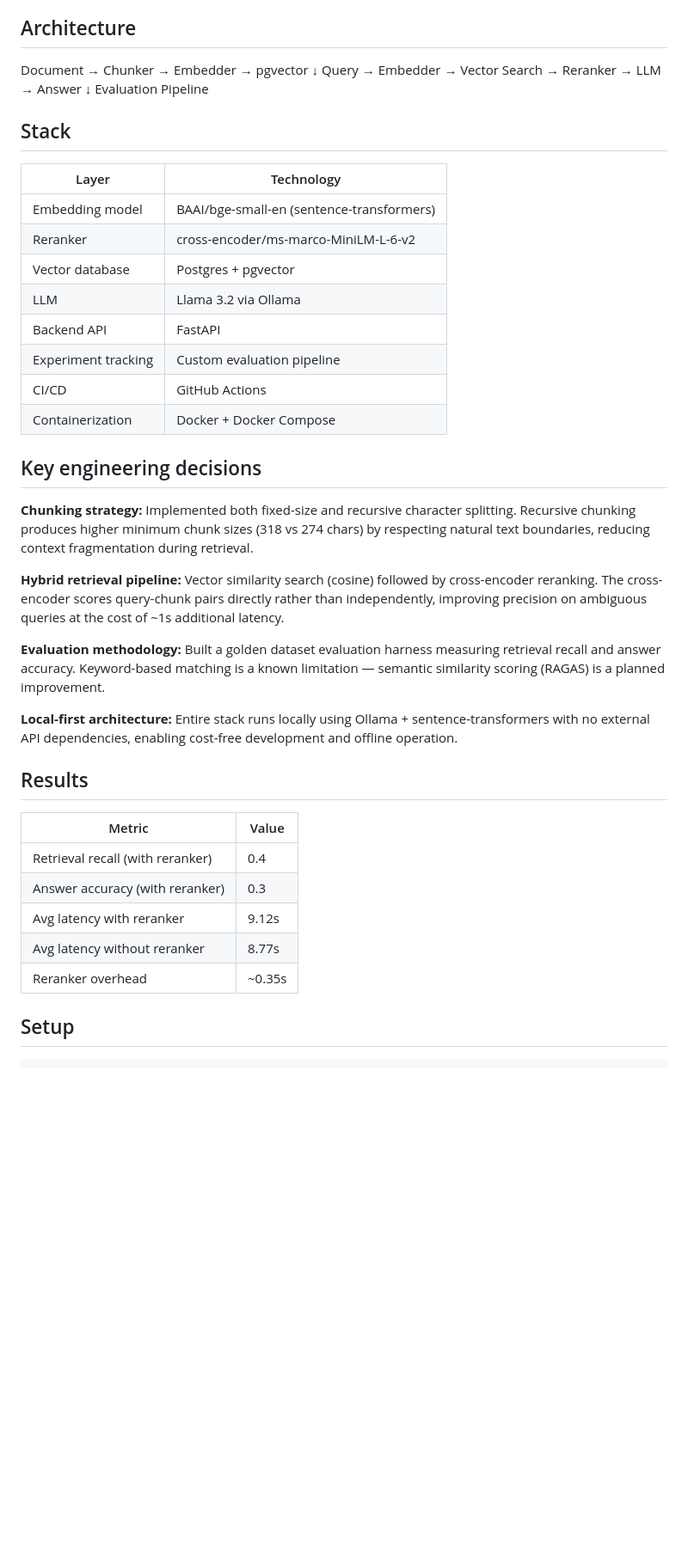
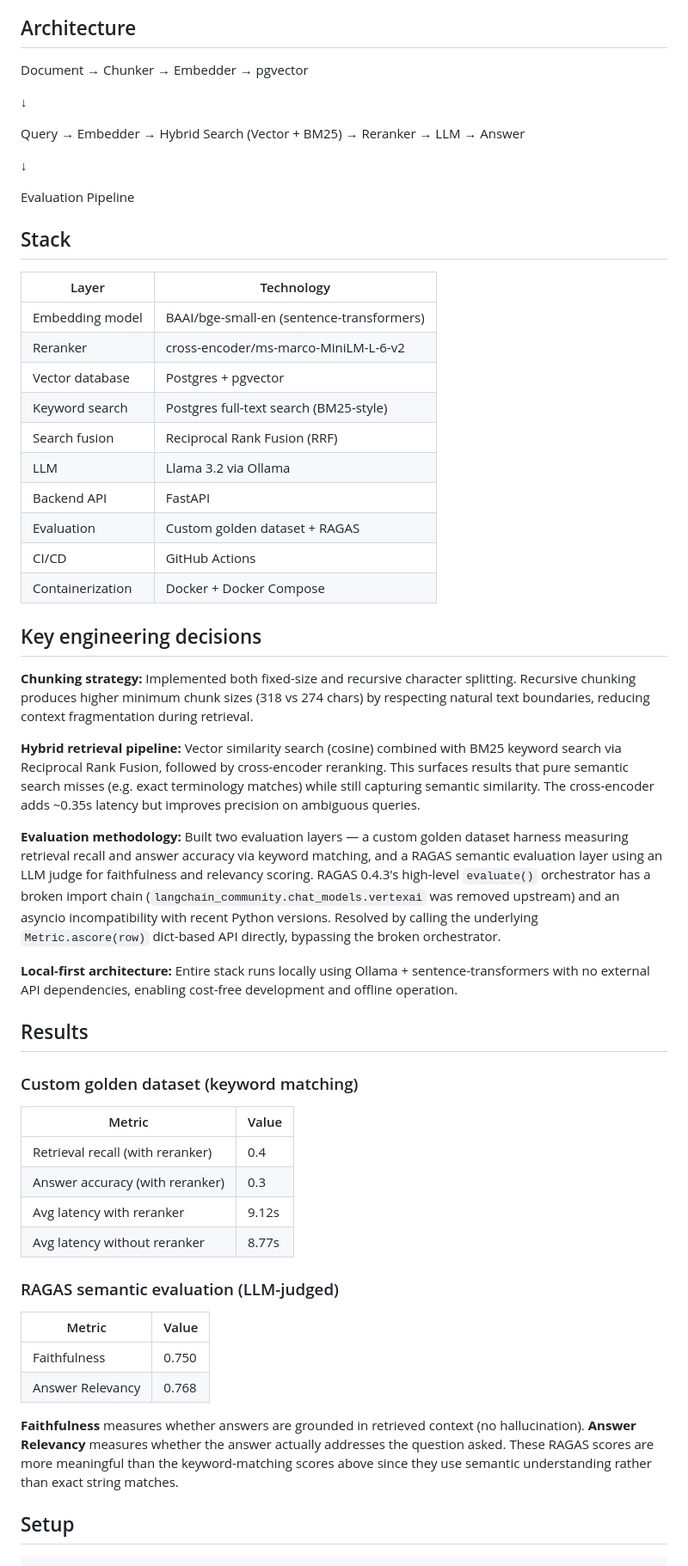
Before and after one commit to bblcoder333/rag-platform, a Markdown page: README.md, the part around one of its changes. Shown at 86% size. Rendered like a GitHub page; blank space fills up the shorter version.

Commit message:
docs: final README with hybrid search and RAGAS results

```diff
--- a/README.md
+++ b/README.md
@@ -10,9 +10,13 @@ Ingests documents (PDFs, text files), chunks and embeds them using a local embed
 
 ## Architecture
 Document → Chunker → Embedder → pgvector
+
 ↓
-Query → Embedder → Vector Search → Reranker → LLM → Answer
+
+Query → Embedder → Hybrid Search (Vector + BM25) → Reranker → LLM → Answer
+
 ↓
+
 Evaluation Pipeline
 
 ## Stack
@@ -22,9 +26,11 @@ Evaluation Pipeline
 | Embedding model | BAAI/bge-small-en (sentence-transformers) |
 | Reranker | cross-encoder/ms-marco-MiniLM-L-6-v2 |
 | Vector database | Postgres + pgvector |
+| Keyword search | Postgres full-text search (BM25-style) |
+| Search fusion | Reciprocal Rank Fusion (RRF) |
 | LLM | Llama 3.2 via Ollama |
 | Backend API | FastAPI |
-| Experiment tracking | Custom evaluation pipeline |
+| Evaluation | Custom golden dataset + RAGAS |
 | CI/CD | GitHub Actions |
 | Containerization | Docker + Docker Compose |
 
@@ -32,21 +38,29 @@ Evaluation Pipeline
 
 **Chunking strategy:** Implemented both fixed-size and recursive character splitting. Recursive chunking produces higher minimum chunk sizes (318 vs 274 chars) by respecting natural text boundaries, reducing context fragmentation during retrieval.
 
-**Hybrid retrieval pipeline:** Vector similarity search (cosine) followed by cross-encoder reranking. The cross-encoder scores query-chunk pairs directly rather than independently, improving precision on ambiguous queries at the cost of ~1s additional latency.
+**Hybrid retrieval pipeline:** Vector similarity search (cosine) combined with BM25 keyword search via Reciprocal Rank Fusion, followed by cross-encoder reranking. This surfaces results that pure semantic search misses (e.g. exact terminology matches) while still capturing semantic similarity. The cross-encoder adds ~0.35s latency but improves precision on ambiguous queries.
 
-**Evaluation methodology:** Built a golden dataset evaluation harness measuring retrieval recall and answer accuracy. Keyword-based matching is a known limitation — semantic similarity scoring (RAGAS) is a planned improvement.
+**Evaluation methodology:** Built two evaluation layers — a custom golden dataset harness measuring retrieval recall and answer accuracy via keyword matching, and a RAGAS semantic evaluation layer using an LLM judge for faithfulness and relevancy scoring. RAGAS 0.4.3's high-level `evaluate()` orchestrator has a broken import chain (`langchain_community.chat_models.vertexai` was removed upstream) and an asyncio incompatibility with recent Python versions. Resolved by calling the underlying `Metric.ascore(row)` dict-based API directly, bypassing the broken orchestrator.
 
 **Local-first architecture:** Entire stack runs locally using Ollama + sentence-transformers with no external API dependencies, enabling cost-free development and offline operation.
 
 ## Results
 
+### Custom golden dataset (keyword matching)
 | Metric | Value |
 |---|---|
 | Retrieval recall (with reranker) | 0.4 |
 | Answer accuracy (with reranker) | 0.3 |
 | Avg latency with reranker | 9.12s |
 | Avg latency without reranker | 8.77s |
-| Reranker overhead | ~0.35s |
+
+### RAGAS semantic evaluation (LLM-judged)
+| Metric | Value |
+|---|---|
+| Faithfulness | 0.750 |
+| Answer Relevancy | 0.768 |
+
+**Faithfulness** measures whether answers are grounded in retrieved context (no hallucination). **Answer Relevancy** measures whether the answer actually addresses the question asked. These RAGAS scores are more meaningful than the keyword-matching scores above since they use semantic understanding rather than exact string matches.
 
 ## Setup
 
```
Also changed, not shown: other parts of README.md (+22 -8 lines).
